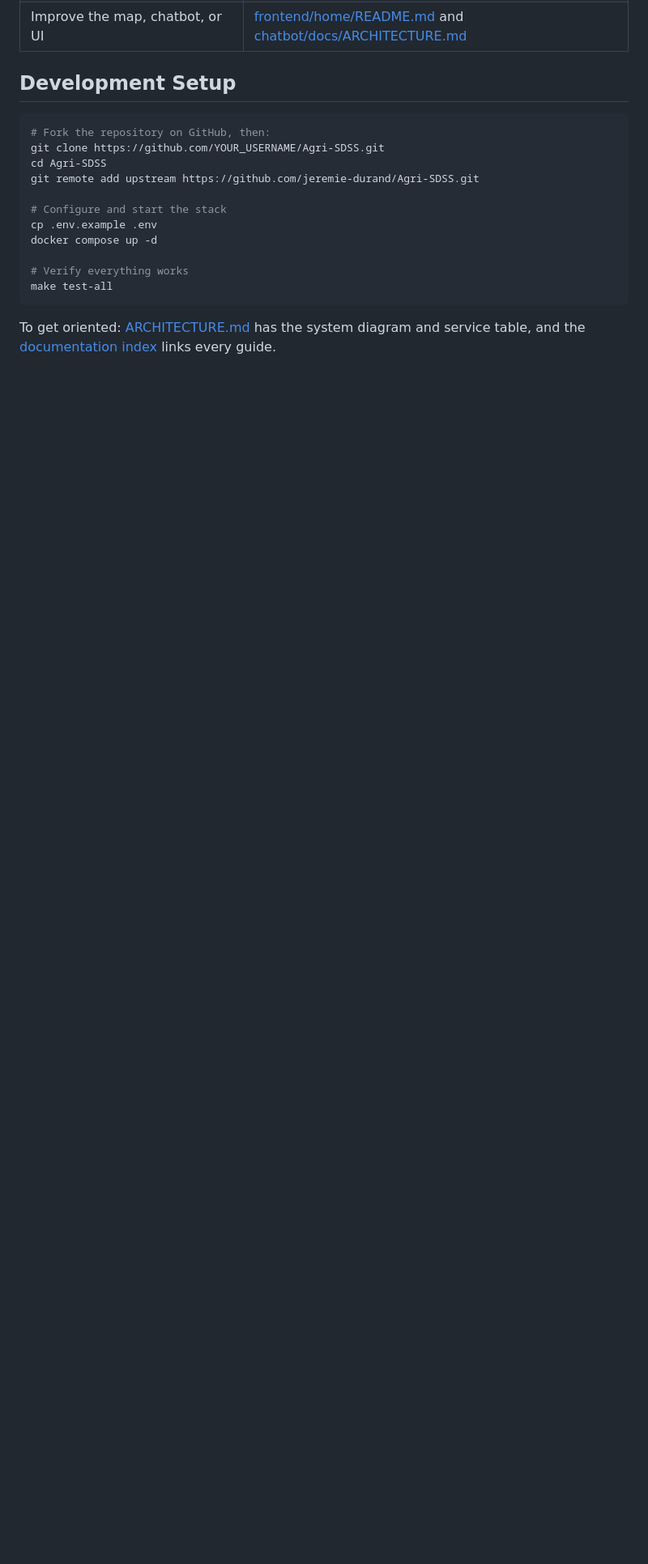
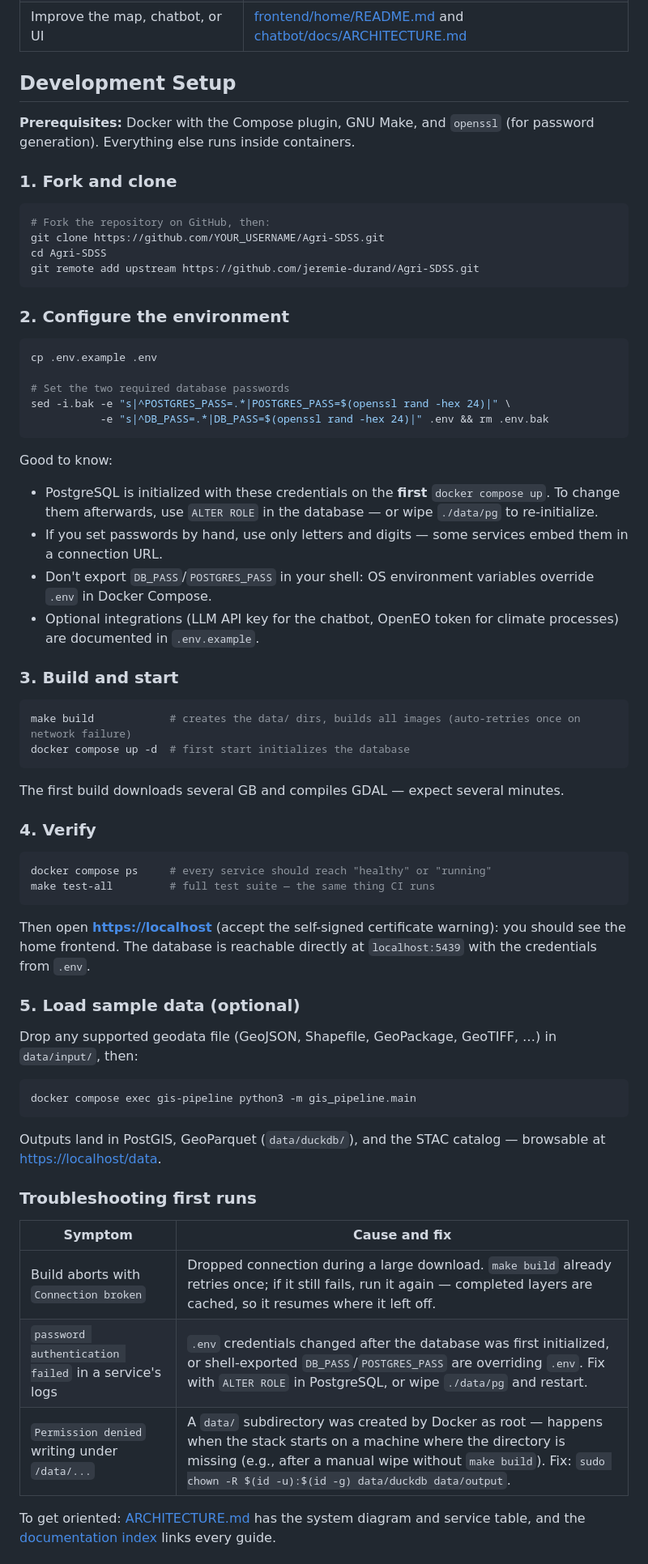
Before and after one commit to jeremie-durand/Agri-SDSS, a Markdown page: docs/CONTRIBUTING.md, the part around the change. Shown at 81% size. GitHub-like rendering; blank space fills up the shorter version.

Commit message:
docs: enhance contributing guide with detailed setup instructions and troubleshooting tips

````diff
--- a/docs/CONTRIBUTING.md
+++ b/docs/CONTRIBUTING.md
@@ -16,19 +16,69 @@ You don't need to write code to contribute:
 
 ## Development Setup
 
+**Prerequisites:** Docker with the Compose plugin, GNU Make, and `openssl` (for password generation). Everything else runs inside containers.
+
+### 1. Fork and clone
+
 ```bash
 # Fork the repository on GitHub, then:
 git clone https://github.com/YOUR_USERNAME/Agri-SDSS.git
 cd Agri-SDSS
 git remote add upstream https://github.com/jeremie-durand/Agri-SDSS.git
+```
 
-# Configure and start the stack
+### 2. Configure the environment
+
+```bash
 cp .env.example .env
-docker compose up -d
 
-# Verify everything works
-make test-all
+# Set the two required database passwords
+sed -i.bak -e "s|^POSTGRES_PASS=.*|POSTGRES_PASS=$(openssl rand -hex 24)|" \
+           -e "s|^DB_PASS=.*|DB_PASS=$(openssl rand -hex 24)|" .env && rm .env.bak
 ```
+
+Good to know:
+
+- PostgreSQL is initialized with these credentials on the **first** `docker compose up`. To change them afterwards, use `ALTER ROLE` in the database — or wipe `./data/pg` to re-initialize.
+- If you set passwords by hand, use only letters and digits — some services embed them in a connection URL.
+- Don't export `DB_PASS`/`POSTGRES_PASS` in your shell: OS environment variables override `.env` in Docker Compose.
+- Optional integrations (LLM API key for the chatbot, OpenEO token for climate processes) are documented in `.env.example`.
+
+### 3. Build and start
+
+```bash
+make build            # creates the data/ dirs, builds all images (auto-retries once on network failure)
+docker compose up -d  # first start initializes the database
+```
+
+The first build downloads several GB and compiles GDAL — expect several minutes.
+
+### 4. Verify
+
+```bash
+docker compose ps     # every service should reach "healthy" or "running"
+make test-all         # full test suite — the same thing CI runs
+```
+
+Then open **[https://localhost](https://localhost)** (accept the self-signed certificate warning): you should see the home frontend. The database is reachable directly at `localhost:5439` with the credentials from `.env`.
+
+### 5. Load sample data (optional)
+
+Drop any supported geodata file (GeoJSON, Shapefile, GeoPackage, GeoTIFF, …) in `data/input/`, then:
+
+```bash
+docker compose exec gis-pipeline python3 -m gis_pipeline.main
+```
+
+Outputs land in PostGIS, GeoParquet (`data/duckdb/`), and the STAC catalog — browsable at [https://localhost/data](https://localhost/data).
+
+### Troubleshooting first runs
+
+| Symptom | Cause and fix |
+| --- | --- |
+| Build aborts with `Connection broken` | Dropped connection during a large download. `make build` already retries once; if it still fails, run it again — completed layers are cached, so it resumes where it left off. |
+| `password authentication failed` in a service's logs | `.env` credentials changed after the database was first initialized, or shell-exported `DB_PASS`/`POSTGRES_PASS` are overriding `.env`. Fix with `ALTER ROLE` in PostgreSQL, or wipe `./data/pg` and restart. |
+| `Permission denied` writing under `/data/...` | A `data/` subdirectory was created by Docker as root — happens when the stack starts on a machine where the directory is missing (e.g., after a manual wipe without `make build`). Fix: `sudo chown -R $(id -u):$(id -g) data/duckdb data/output`. |
 
 To get oriented: [ARCHITECTURE.md](ARCHITECTURE.md) has the system diagram and service table, and the [documentation index](README.md) links every guide.
 
````
